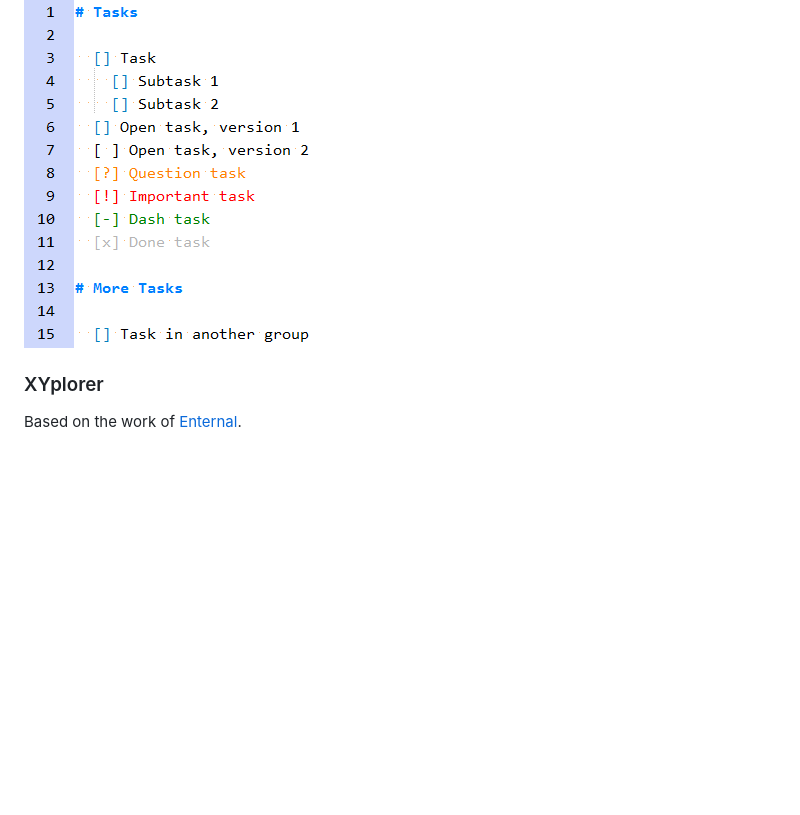
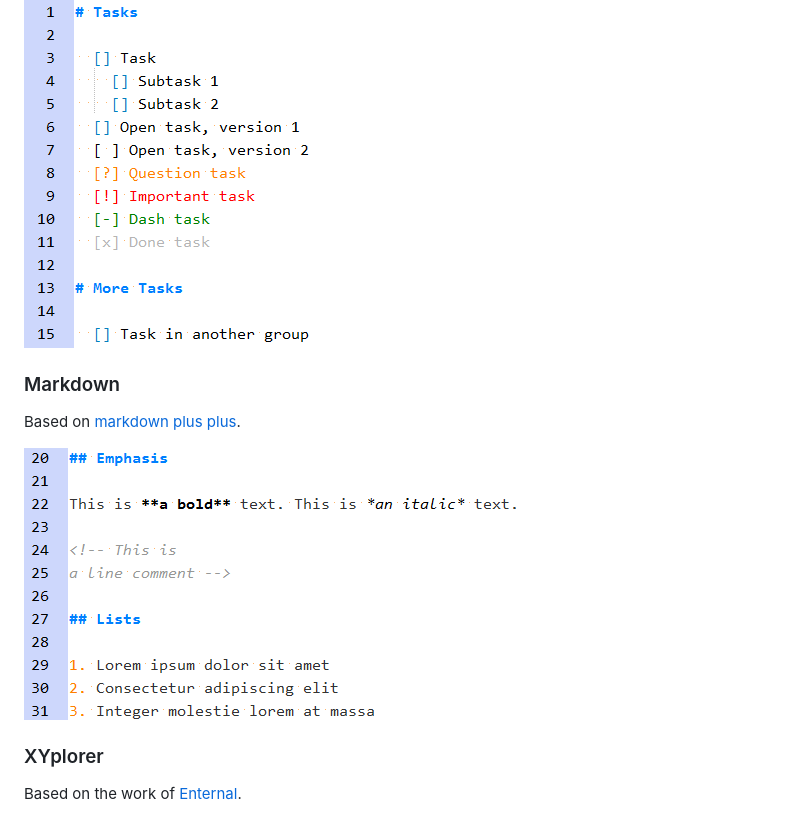
Before and after one commit to darekkay/config-files, a Markdown page: notepad++/README.md, the part around the change. Rendered like a GitHub page; pictures changed too: notepad++/lang_markdown_screenshot.png (added); blank space fills up the shorter version.

Commit message:
Add Notepad++ Markdown syntax highlighting

```diff
--- a/notepad++/README.md
+++ b/notepad++/README.md
@@ -25,6 +25,12 @@ Based on the work of [dslatten](https://github.com/dslatten/nginx_npp).
 
 ![Todo syntax highlighting](lang_todo_screenshot.png)
 
+### Markdown
+
+Based on [markdown plus plus](https://github.com/Edditoria/markdown-plus-plus).
+
+![Markdown syntax highlighting](lang_markdown_screenshot.png)
+
 ### XYplorer
 
 Based on the work of [Enternal](https://www.xyplorer.com/xyfc/viewtopic.php?f=7&t=9810).
```
Also changed, not shown: notepad++/lang_markdown_example.md (added, +98 -0 lines), 1 other file.
